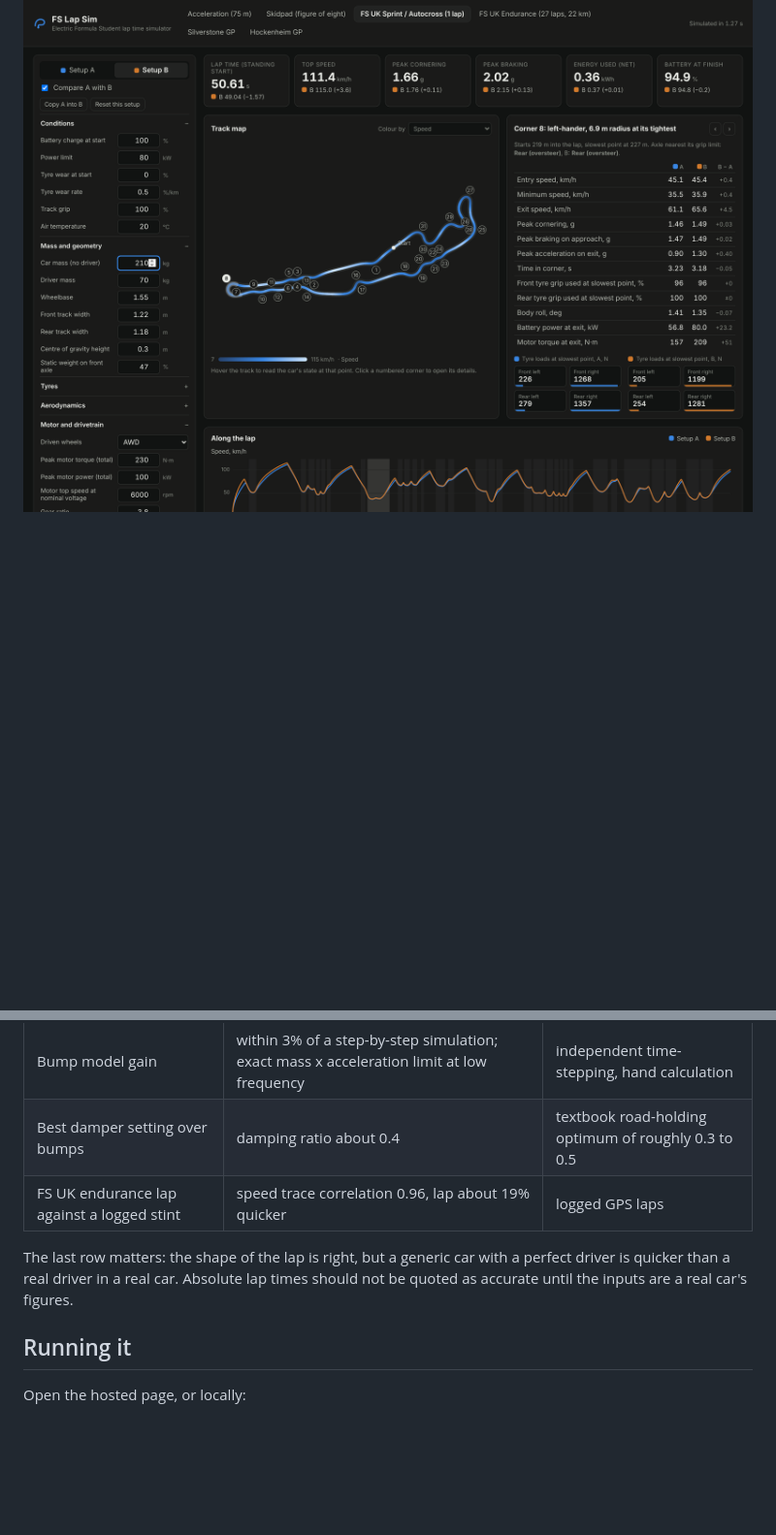
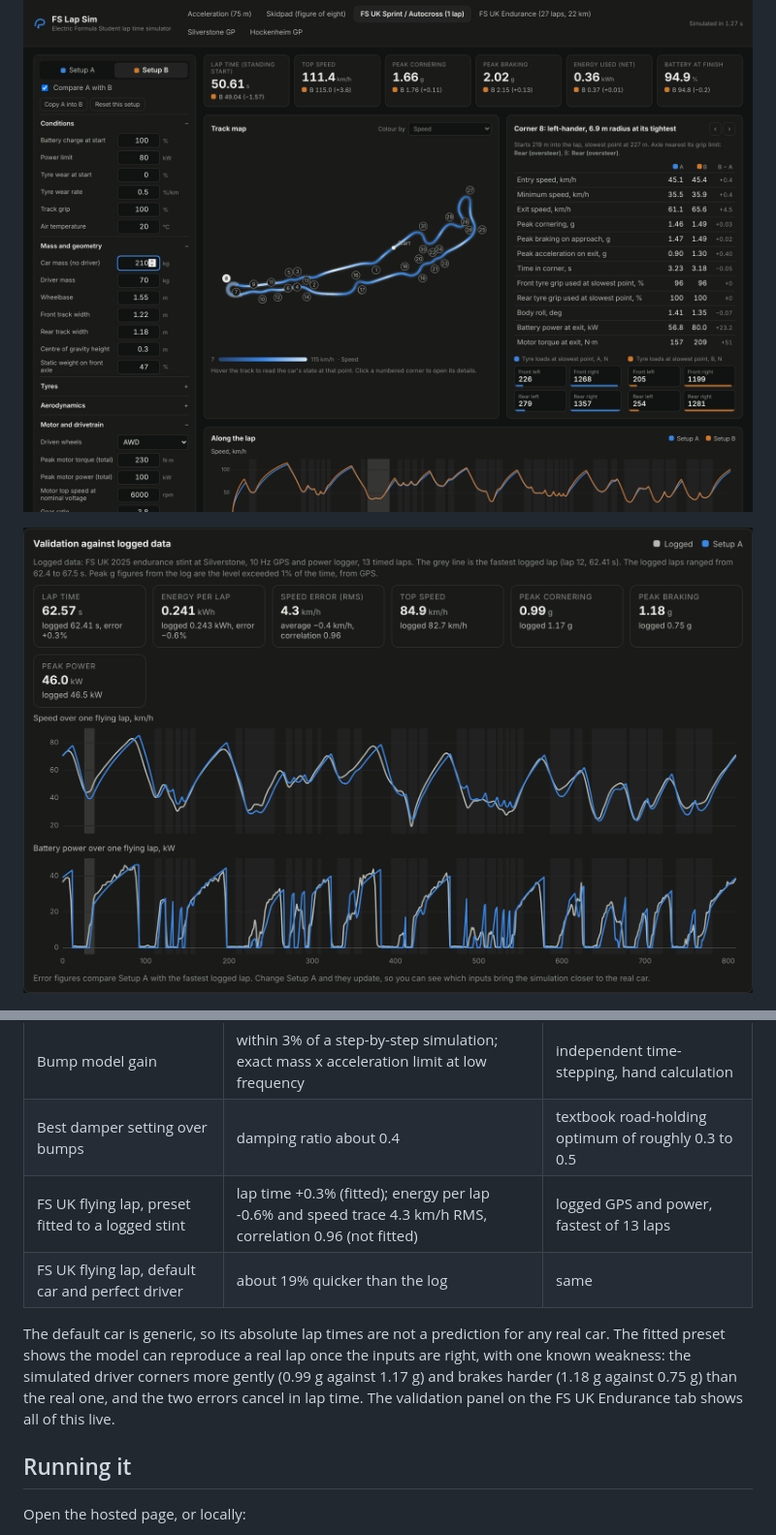
Before and after one commit to divijdhingra/fs-lap-sim, a Markdown page: README.md, 2 parts joined by grey strips. Shown at 97% size. Rendered like a GitHub page; pictures changed too: docs/validation.png (added); blank space fills up the shorter version.

```diff
--- a/README.md
+++ b/README.md
@@ -3,6 +3,8 @@
 An interactive lap time simulator for **electric Formula Student cars**. Enter the car's figures, pick an event, and see lap time, energy use and what the car is doing at every corner. Two setups can be compared side by side.
 
 ![Preview](docs/preview.png)
+
+![Validation against logged data](docs/validation.png)
 
 ![Suspension and dampers panel](docs/suspension.png)
 
@@ -50,9 +52,10 @@ Fixed driving line. Driver accuracy is the share of tyre grip the driver uses (1
 | Damper feedback into lap time | settles within 0.06 s between rounds; steady skidpad unchanged by dampers; a badly underdamped car is slower | expected behaviour |
 | Bump model gain | within 3% of a step-by-step simulation; exact mass x acceleration limit at low frequency | independent time-stepping, hand calculation |
 | Best damper setting over bumps | damping ratio about 0.4 | textbook road-holding optimum of roughly 0.3 to 0.5 |
-| FS UK endurance lap against a logged stint | speed trace correlation 0.96, lap about 19% quicker | logged GPS laps |
+| FS UK flying lap, preset fitted to a logged stint | lap time +0.3% (fitted); energy per lap -0.6% and speed trace 4.3 km/h RMS, correlation 0.96 (not fitted) | logged GPS and power, fastest of 13 laps |
+| FS UK flying lap, default car and perfect driver | about 19% quicker than the log | same |
 
-The last row matters: the shape of the lap is right, but a generic car with a perfect driver is quicker than a real driver in a real car. Absolute lap times should not be quoted as accurate until the inputs are a real car's figures.
+The default car is generic, so its absolute lap times are not a prediction for any real car. The fitted preset shows the model can reproduce a real lap once the inputs are right, with one known weakness: the simulated driver corners more gently (0.99 g against 1.17 g) and brakes harder (1.18 g against 0.75 g) than the real one, and the two errors cancel in lap time. The validation panel on the FS UK Endurance tab shows all of this live.
 
 ## Running it
 
```
Also changed, not shown: 9 other files.
